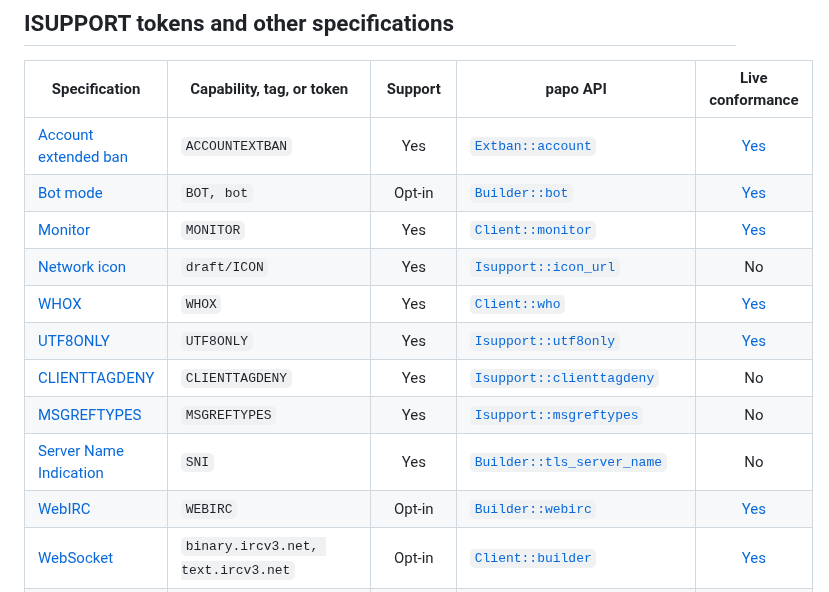
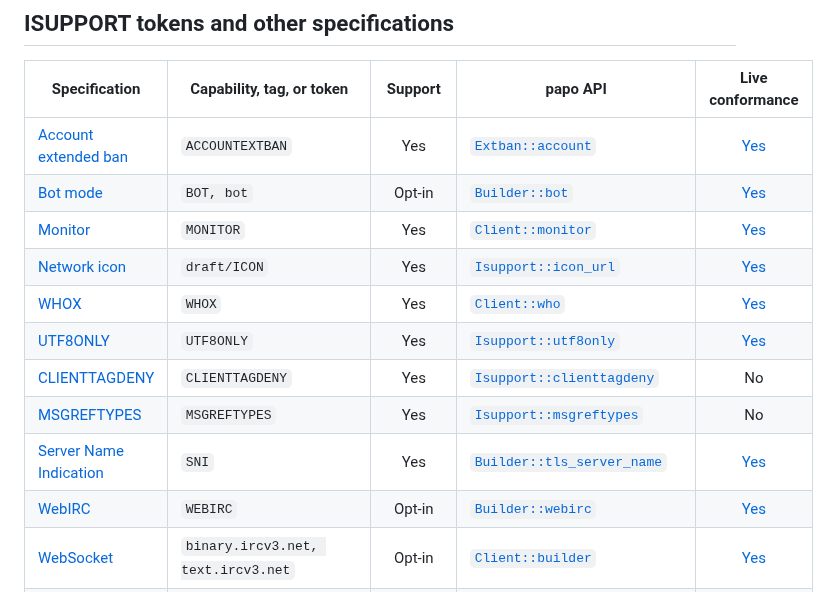
Before and after one commit to luizribeiro/papo, a Markdown page: docs/ircv3-support.md, the part around the change. Drawn GitHub-style.

```diff
--- a/docs/ircv3-support.md
+++ b/docs/ircv3-support.md
@@ -84,12 +84,12 @@ Ratified IRCv3 specifications and drafts published on ircv3.net are part of papo
 | [Account extended ban](https://ircv3.net/specs/extensions/account-extban) | `ACCOUNTEXTBAN` | Yes | [`Extban::account`](https://docs.rs/papo/latest/papo/enum.Extban.html#method.account) | [Yes](conformance-matrix.md) |
 | [Bot mode](https://ircv3.net/specs/extensions/bot-mode) | `BOT, bot` | Opt-in | [`Builder::bot`](https://docs.rs/papo/latest/papo/struct.Builder.html#method.bot) | [Yes](conformance-matrix.md) |
 | [Monitor](https://ircv3.net/specs/extensions/monitor) | `MONITOR` | Yes | [`Client::monitor`](https://docs.rs/papo/latest/papo/struct.Client.html#method.monitor) | [Yes](conformance-matrix.md) |
-| [Network icon](https://ircv3.net/specs/extensions/network-icon) | `draft/ICON` | Yes | [`Isupport::icon_url`](https://docs.rs/papo/latest/papo/struct.Isupport.html#method.icon_url) | No |
+| [Network icon](https://ircv3.net/specs/extensions/network-icon) | `draft/ICON` | Yes | [`Isupport::icon_url`](https://docs.rs/papo/latest/papo/struct.Isupport.html#method.icon_url) | [Yes](conformance-matrix.md) |
 | [WHOX](https://ircv3.net/specs/extensions/whox) | `WHOX` | Yes | [`Client::who`](https://docs.rs/papo/latest/papo/struct.Client.html#method.who) | [Yes](conformance-matrix.md) |
 | [UTF8ONLY](https://ircv3.net/specs/extensions/utf8-only) | `UTF8ONLY` | Yes | [`Isupport::utf8only`](https://docs.rs/papo/latest/papo/struct.Isupport.html#method.utf8only) | [Yes](conformance-matrix.md) |
 | [CLIENTTAGDENY](https://ircv3.net/specs/extensions/message-tags#rpl_isupport-tokens) | `CLIENTTAGDENY` | Yes | [`Isupport::clienttagdeny`](https://docs.rs/papo/latest/papo/struct.Isupport.html#method.clienttagdeny) | No |
 | [MSGREFTYPES](https://ircv3.net/specs/extensions/chathistory#isupport-tokens) | `MSGREFTYPES` | Yes | [`Isupport::msgreftypes`](https://docs.rs/papo/latest/papo/struct.Isupport.html#method.msgreftypes) | No |
-| [Server Name Indication](https://ircv3.net/docs/sni) | `SNI` | Yes | [`Builder::tls_server_name`](https://docs.rs/papo/latest/papo/struct.Builder.html#method.tls_server_name) | No |
+| [Server Name Indication](https://ircv3.net/docs/sni) | `SNI` | Yes | [`Builder::tls_server_name`](https://docs.rs/papo/latest/papo/struct.Builder.html#method.tls_server_name) | [Yes](conformance-matrix.md) |
 | [WebIRC](https://ircv3.net/specs/extensions/webirc) | `WEBIRC` | Opt-in | [`Builder::webirc`](https://docs.rs/papo/latest/papo/struct.Builder.html#method.webirc) | [Yes](conformance-matrix.md) |
 | [WebSocket](https://ircv3.net/specs/extensions/websocket) | `binary.ircv3.net, text.ircv3.net` | Opt-in | [`Client::builder`](https://docs.rs/papo/latest/papo/struct.Client.html#method.builder) | [Yes](conformance-matrix.md) |
 | [FILEHOST](https://github.com/ircv3/ircv3-specifications/pull/562) | `draft/FILEHOST, soju.im/FILEHOST` | Unstable | [`State::filehost`](https://docs.rs/papo/latest/papo/struct.State.html#method.filehost) | No |
```
Also changed, not shown: docs/conformance-coverage.md (+13 -13 lines), docs/server-notes.md (+15 -23 lines).
